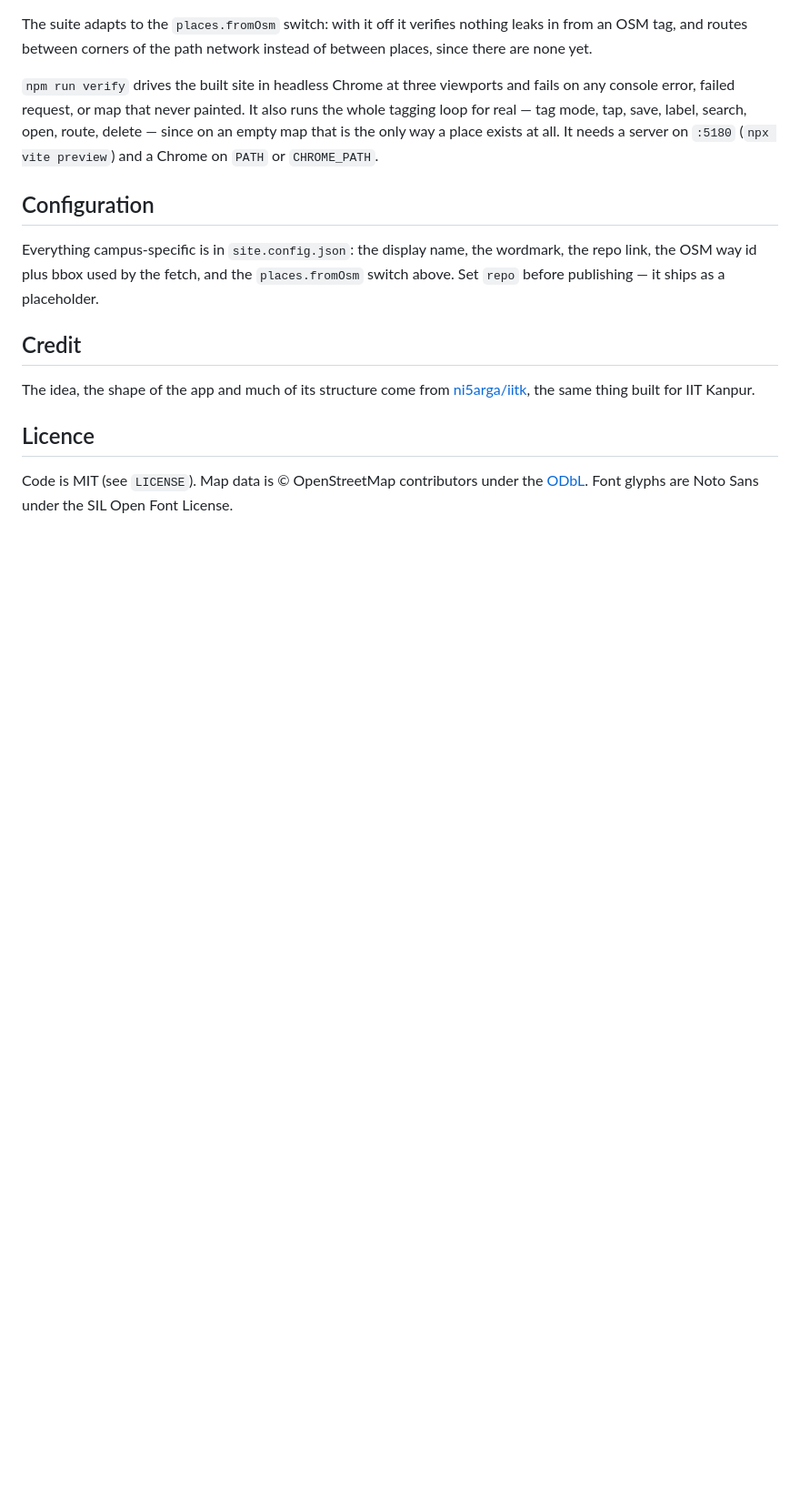
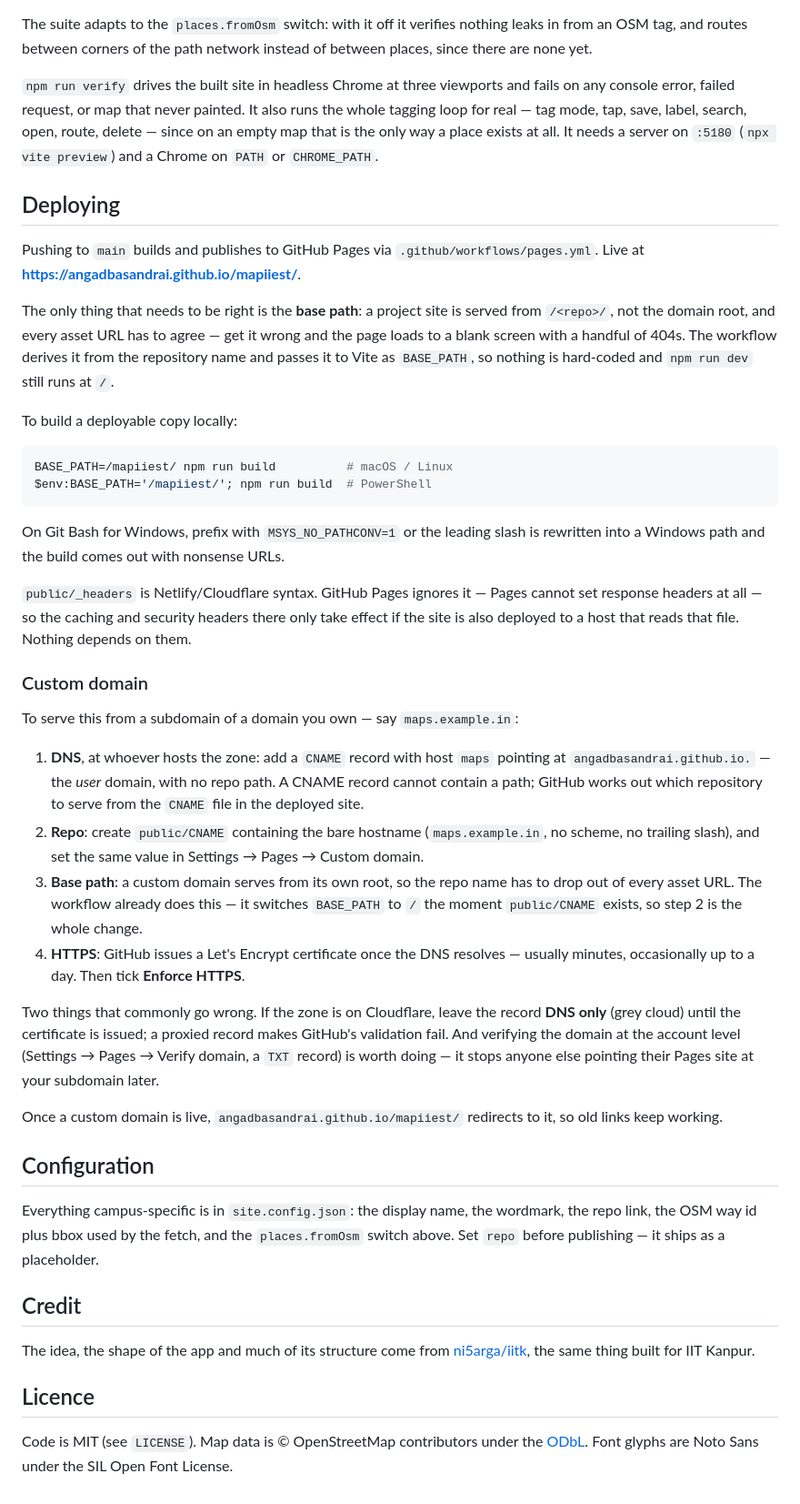
Before and after one commit to AngadBasandrai/mapiiest, a Markdown page: README.md, the part around the change. Shown at 91% size. Rendered like a GitHub page; blank space fills up the shorter version.

Commit message:
docs: how the deploy works, and the custom-domain path
Co-Authored-By: Claude Opus 5 <noreply@anthropic.com>

````diff
--- a/README.md
+++ b/README.md
@@ -195,6 +195,60 @@ route, delete — since on an empty map that is the only way a place exists at
 all. It needs a server on `:5180` (`npx vite preview`) and a Chrome on `PATH` or
 `CHROME_PATH`.
 
+## Deploying
+
+Pushing to `main` builds and publishes to GitHub Pages via
+`.github/workflows/pages.yml`. Live at
+**https://angadbasandrai.github.io/mapiiest/**.
+
+The only thing that needs to be right is the **base path**: a project site is
+served from `/<repo>/`, not the domain root, and every asset URL has to agree —
+get it wrong and the page loads to a blank screen with a handful of 404s. The
+workflow derives it from the repository name and passes it to Vite as
+`BASE_PATH`, so nothing is hard-coded and `npm run dev` still runs at `/`.
+
+To build a deployable copy locally:
+
+```bash
+BASE_PATH=/mapiiest/ npm run build          # macOS / Linux
+$env:BASE_PATH='/mapiiest/'; npm run build  # PowerShell
+```
+
+On Git Bash for Windows, prefix with `MSYS_NO_PATHCONV=1` or the leading slash
+is rewritten into a Windows path and the build comes out with nonsense URLs.
+
+`public/_headers` is Netlify/Cloudflare syntax. GitHub Pages ignores it — Pages
+cannot set response headers at all — so the caching and security headers there
+only take effect if the site is also deployed to a host that reads that file.
+Nothing depends on them.
+
+### Custom domain
+
+To serve this from a subdomain of a domain you own — say `maps.example.in`:
+
+1. **DNS**, at whoever hosts the zone: add a `CNAME` record with host `maps`
+   pointing at `angadbasandrai.github.io.` — the *user* domain, with no repo
+   path. A CNAME record cannot contain a path; GitHub works out which
+   repository to serve from the `CNAME` file in the deployed site.
+2. **Repo**: create `public/CNAME` containing the bare hostname
+   (`maps.example.in`, no scheme, no trailing slash), and set the same value in
+   Settings → Pages → Custom domain.
+3. **Base path**: a custom domain serves from its own root, so the repo name has
+   to drop out of every asset URL. The workflow already does this — it switches
+   `BASE_PATH` to `/` the moment `public/CNAME` exists, so step 2 is the whole
+   change.
+4. **HTTPS**: GitHub issues a Let's Encrypt certificate once the DNS resolves —
+   usually minutes, occasionally up to a day. Then tick **Enforce HTTPS**.
+
+Two things that commonly go wrong. If the zone is on Cloudflare, leave the
+record **DNS only** (grey cloud) until the certificate is issued; a proxied
+record makes GitHub's validation fail. And verifying the domain at the account
+level (Settings → Pages → Verify domain, a `TXT` record) is worth doing — it
+stops anyone else pointing their Pages site at your subdomain later.
+
+Once a custom domain is live, `angadbasandrai.github.io/mapiiest/` redirects to
+it, so old links keep working.
+
 ## Configuration
 
 Everything campus-specific is in `site.config.json`: the display name, the
````
